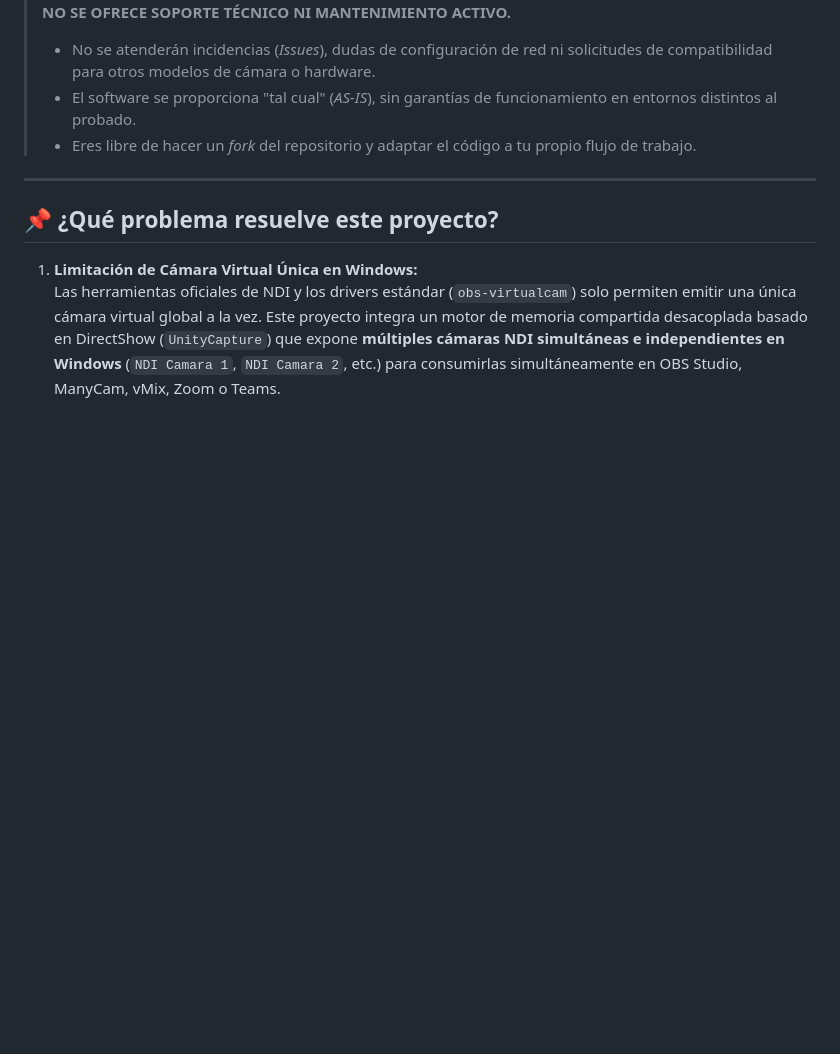
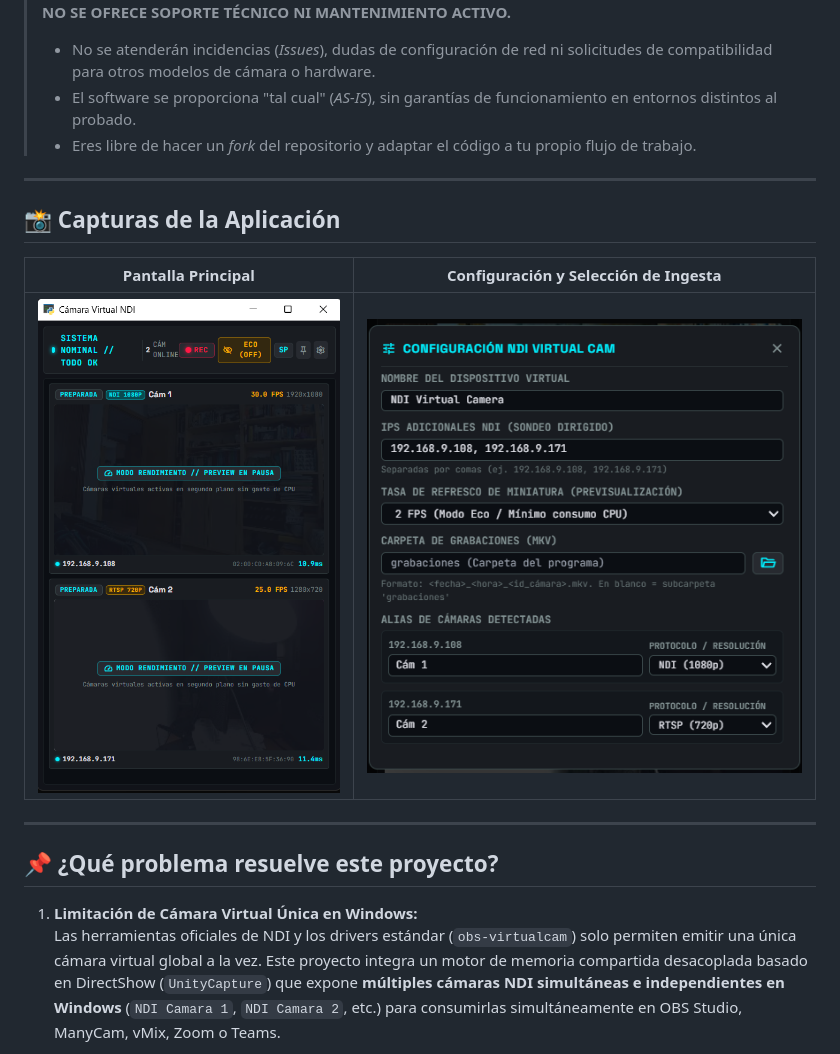
Before and after one commit to vgisbert/ndi-multicam-virtual-camera, a Markdown page: README.md, the part around the change. Drawn GitHub-style; pictures changed too: docs/Pantalla_configuracion.png (added), docs/Pantalla_principal.png (added); blank space fills up the shorter version.

Commit message:
docs: anadir capturas de pantalla de la interfaz al README y actualizar backup.py

```diff
--- a/README.md
+++ b/README.md
@@ -6,6 +6,14 @@
 > * No se atenderán incidencias (*Issues*), dudas de configuración de red ni solicitudes de compatibilidad para otros modelos de cámara o hardware.
 > * El software se proporciona "tal cual" (*AS-IS*), sin garantías de funcionamiento en entornos distintos al probado.
 > * Eres libre de hacer un *fork* del repositorio y adaptar el código a tu propio flujo de trabajo.
+
+---
+
+## 📸 Capturas de la Aplicación
+
+| Pantalla Principal | Configuración y Selección de Ingesta |
+| :---: | :---: |
+| ![Pantalla Principal](docs/Pantalla_principal.png) | ![Configuración](docs/Pantalla_configuracion.png) |
 
 ---
 
```
Also changed, not shown: 1 other file.
